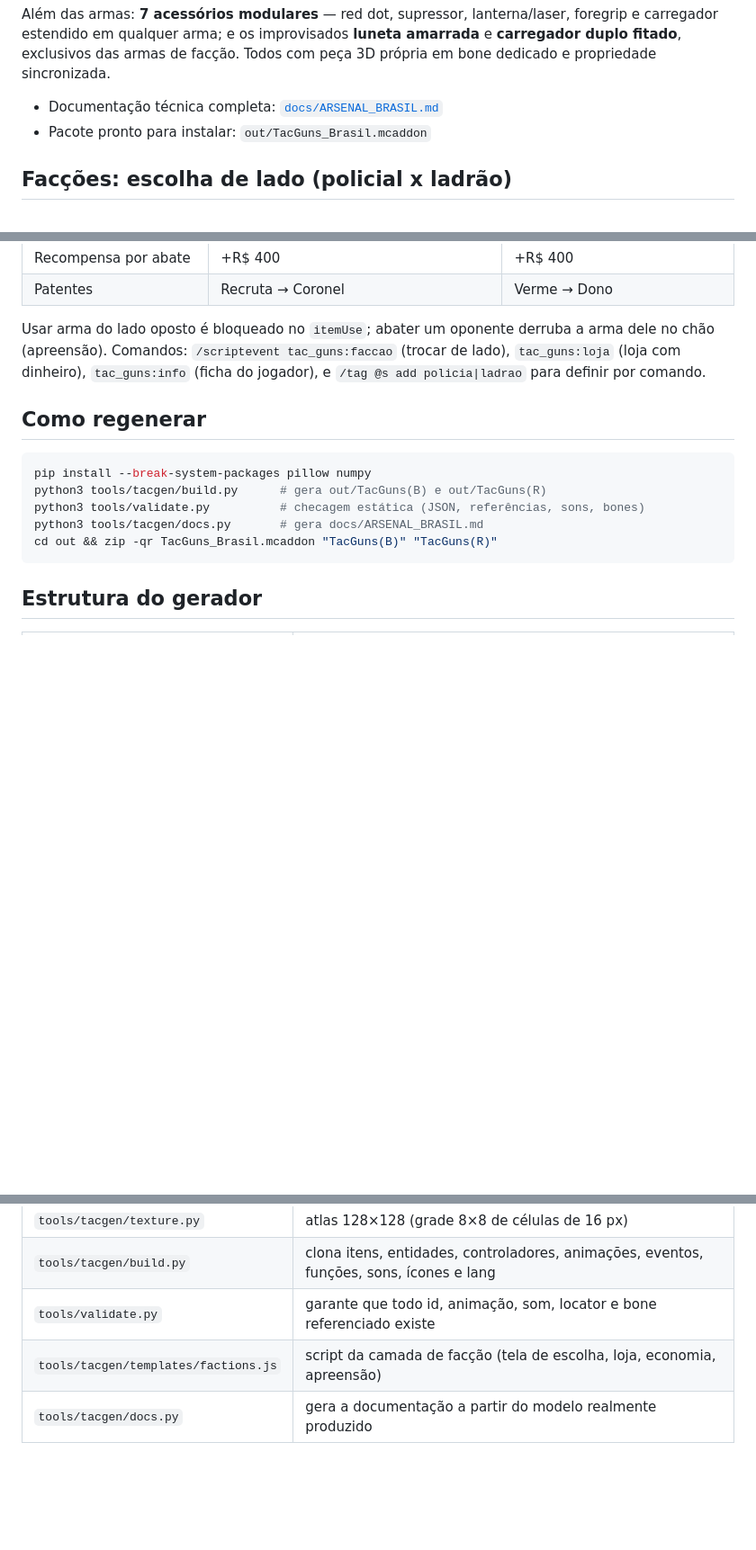
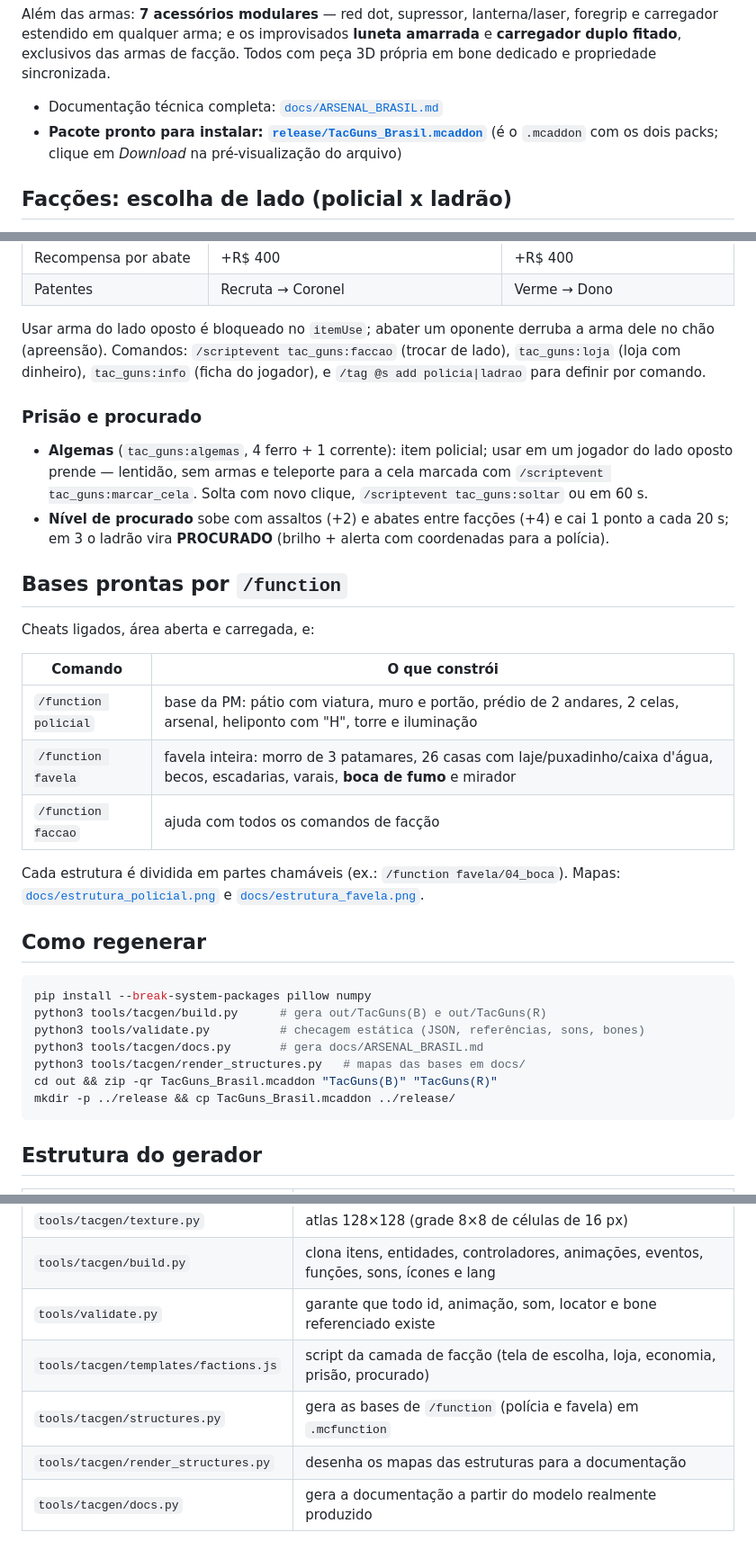
Before and after one commit to abc123erx-wq/It, a Markdown page: README.md, 3 parts joined by grey strips. Shown at 90% size. Rendered like a GitHub page; blank space fills up the shorter version.

````diff
--- a/README.md
+++ b/README.md
@@ -23,7 +23,8 @@ foregrip e carregador estendido em qualquer arma; e os improvisados
 Todos com peça 3D própria em bone dedicado e propriedade sincronizada.
 
 - Documentação técnica completa: [`docs/ARSENAL_BRASIL.md`](docs/ARSENAL_BRASIL.md)
-- Pacote pronto para instalar: `out/TacGuns_Brasil.mcaddon`
+- **Pacote pronto para instalar: [`release/TacGuns_Brasil.mcaddon`](release/TacGuns_Brasil.mcaddon)**
+  (é o `.mcaddon` com os dois packs; clique em *Download* na pré-visualização do arquivo)
 
 ## Facções: escolha de lado (policial x ladrão)
 
@@ -47,6 +48,29 @@ arma dele no chão (apreensão). Comandos: `/scriptevent tac_guns:faccao` (troca
 lado), `tac_guns:loja` (loja com dinheiro), `tac_guns:info` (ficha do jogador), e
 `/tag @s add policia|ladrao` para definir por comando.
 
+### Prisão e procurado
+
+- **Algemas** (`tac_guns:algemas`, 4 ferro + 1 corrente): item policial; usar em um jogador
+  do lado oposto prende — lentidão, sem armas e teleporte para a cela marcada com
+  `/scriptevent tac_guns:marcar_cela`. Solta com novo clique, `/scriptevent tac_guns:soltar`
+  ou em 60 s.
+- **Nível de procurado** sobe com assaltos (+2) e abates entre facções (+4) e cai 1 ponto a
+  cada 20 s; em 3 o ladrão vira **PROCURADO** (brilho + alerta com coordenadas para a polícia).
+
+## Bases prontas por `/function`
+
+Cheats ligados, área aberta e carregada, e:
+
+| Comando | O que constrói |
+|---|---|
+| `/function policial` | base da PM: pátio com viatura, muro e portão, prédio de 2 andares, 2 celas, arsenal, heliponto com "H", torre e iluminação |
+| `/function favela` | favela inteira: morro de 3 patamares, 26 casas com laje/puxadinho/caixa d'água, becos, escadarias, varais, **boca de fumo** e mirador |
+| `/function faccao` | ajuda com todos os comandos de facção |
+
+Cada estrutura é dividida em partes chamáveis (ex.: `/function favela/04_boca`). Mapas:
+[`docs/estrutura_policial.png`](docs/estrutura_policial.png) e
+[`docs/estrutura_favela.png`](docs/estrutura_favela.png).
+
 ## Como regenerar
 
 ```bash
@@ -54,7 +78,9 @@ pip install --break-system-packages pillow numpy
 python3 tools/tacgen/build.py      # gera out/TacGuns(B) e out/TacGuns(R)
 python3 tools/validate.py          # checagem estática (JSON, referências, sons, bones)
 python3 tools/tacgen/docs.py       # gera docs/ARSENAL_BRASIL.md
+python3 tools/tacgen/render_structures.py   # mapas das bases em docs/
 cd out && zip -qr TacGuns_Brasil.mcaddon "TacGuns(B)" "TacGuns(R)"
+mkdir -p ../release && cp TacGuns_Brasil.mcaddon ../release/
 ```
 
 ## Estrutura do gerador
@@ -68,7 +94,9 @@ cd out && zip -qr TacGuns_Brasil.mcaddon "TacGuns(B)" "TacGuns(R)"
 | `tools/tacgen/texture.py` | atlas 128×128 (grade 8×8 de células de 16 px) |
 | `tools/tacgen/build.py` | clona itens, entidades, controladores, animações, eventos, funções, sons, ícones e lang |
 | `tools/validate.py` | garante que todo id, animação, som, locator e bone referenciado existe |
-| `tools/tacgen/templates/factions.js` | script da camada de facção (tela de escolha, loja, economia, apreensão) |
+| `tools/tacgen/templates/factions.js` | script da camada de facção (tela de escolha, loja, economia, prisão, procurado) |
+| `tools/tacgen/structures.py` | gera as bases de `/function` (polícia e favela) em `.mcfunction` |
+| `tools/tacgen/render_structures.py` | desenha os mapas das estruturas para a documentação |
 | `tools/tacgen/docs.py` | gera a documentação a partir do modelo realmente produzido |
 
 ## Adicionar uma arma nova
````
Also changed, not shown: docs/ARSENAL_BRASIL.md (+32 -1 lines), docs/estrutura_favela.png (added), docs/estrutura_policial.png (added), 7 other files.
